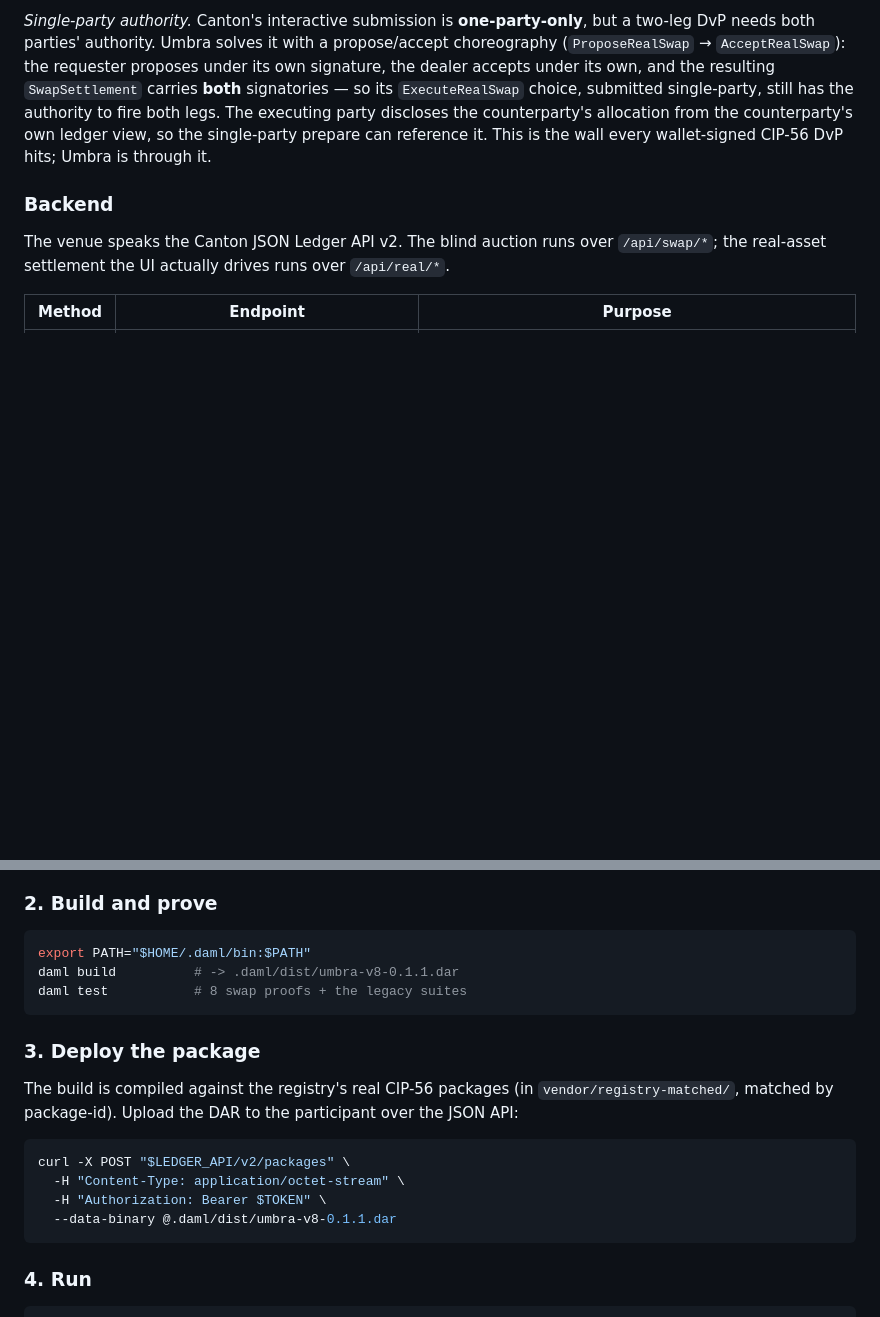
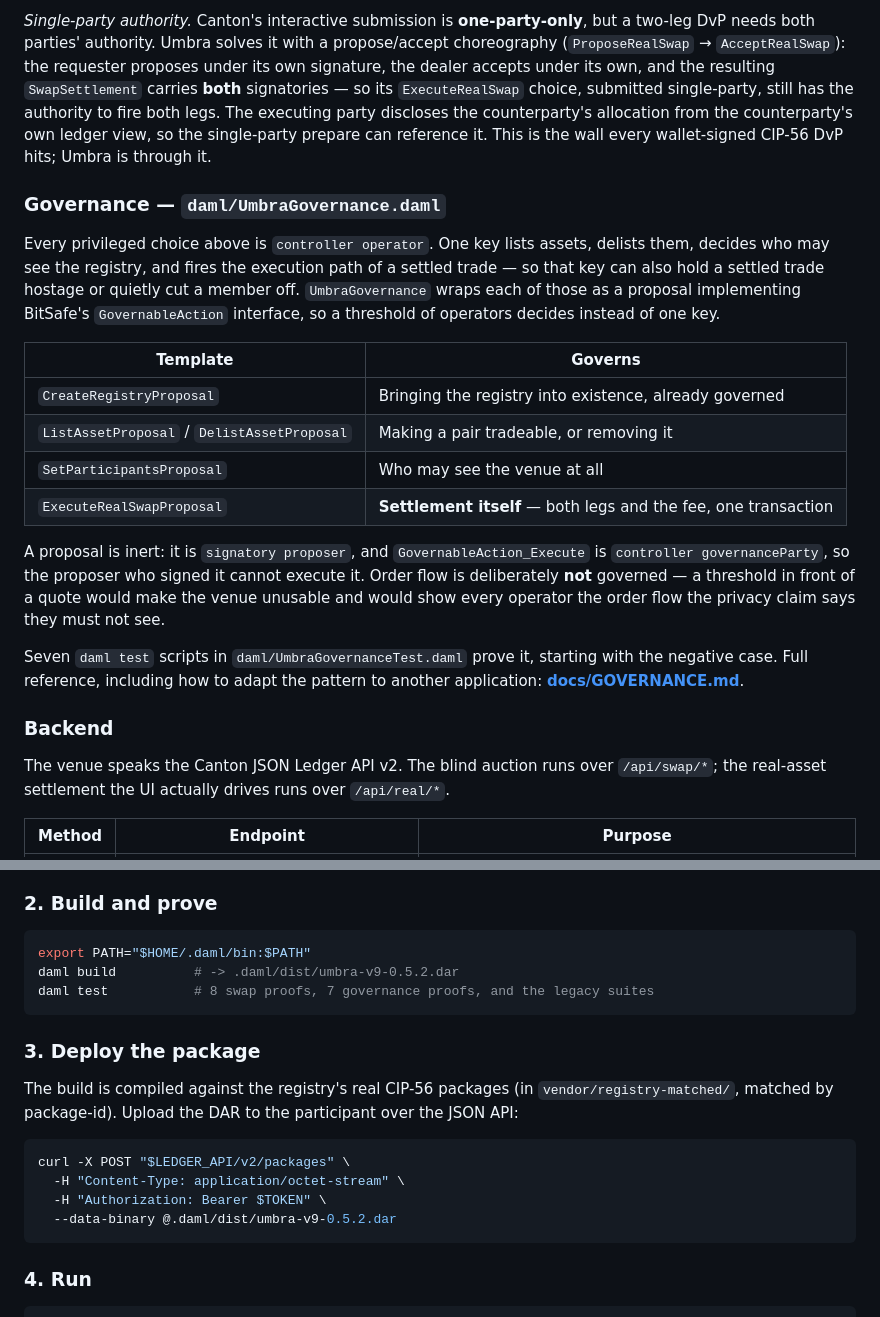
Before and after one commit to timix648/umbra, a Markdown page: README.md, 2 parts joined by grey strips. Rendered like a GitHub page; blank space fills up the shorter version.

````diff
--- a/README.md
+++ b/README.md
@@ -271,6 +271,30 @@ executing party discloses the counterparty's allocation from the counterparty's
 so the single-party prepare can reference it. This is the wall every wallet-signed CIP-56 DvP
 hits; Umbra is through it.
 
+### Governance — `daml/UmbraGovernance.daml`
+
+Every privileged choice above is `controller operator`. One key lists assets, delists them,
+decides who may see the registry, and fires the execution path of a settled trade — so that key
+can also hold a settled trade hostage or quietly cut a member off. `UmbraGovernance` wraps each
+of those as a proposal implementing BitSafe's `GovernableAction` interface, so a threshold of
+operators decides instead of one key.
+
+| Template | Governs |
+|---|---|
+| `CreateRegistryProposal` | Bringing the registry into existence, already governed |
+| `ListAssetProposal` / `DelistAssetProposal` | Making a pair tradeable, or removing it |
+| `SetParticipantsProposal` | Who may see the venue at all |
+| `ExecuteRealSwapProposal` | **Settlement itself** — both legs and the fee, one transaction |
+
+A proposal is inert: it is `signatory proposer`, and `GovernableAction_Execute` is
+`controller governanceParty`, so the proposer who signed it cannot execute it. Order flow is
+deliberately **not** governed — a threshold in front of a quote would make the venue unusable and
+would show every operator the order flow the privacy claim says they must not see.
+
+Seven `daml test` scripts in `daml/UmbraGovernanceTest.daml` prove it, starting with the negative
+case. Full reference, including how to adapt the pattern to another application:
+**[docs/GOVERNANCE.md](docs/GOVERNANCE.md)**.
+
 ### Backend
 
 The venue speaks the Canton JSON Ledger API v2. The blind auction runs over `/api/swap/*`; the
@@ -347,8 +371,8 @@ SIGNED_MODE=false
 
 ```bash
 export PATH="$HOME/.daml/bin:$PATH"
-daml build          # -> .daml/dist/umbra-v8-0.1.1.dar
-daml test           # 8 swap proofs + the legacy suites
+daml build          # -> .daml/dist/umbra-v9-0.5.2.dar
+daml test           # 8 swap proofs, 7 governance proofs, and the legacy suites
 ```
 
 ### 3. Deploy the package
@@ -360,7 +384,7 @@ matched by package-id). Upload the DAR to the participant over the JSON API:
 curl -X POST "$LEDGER_API/v2/packages" \
   -H "Content-Type: application/octet-stream" \
   -H "Authorization: Bearer $TOKEN" \
-  --data-binary @.daml/dist/umbra-v8-0.1.1.dar
+  --data-binary @.daml/dist/umbra-v9-0.5.2.dar
 ```
 
 ### 4. Run
````
Also changed, not shown: docs/GOVERNANCE.md (added, +244 -0 lines).
